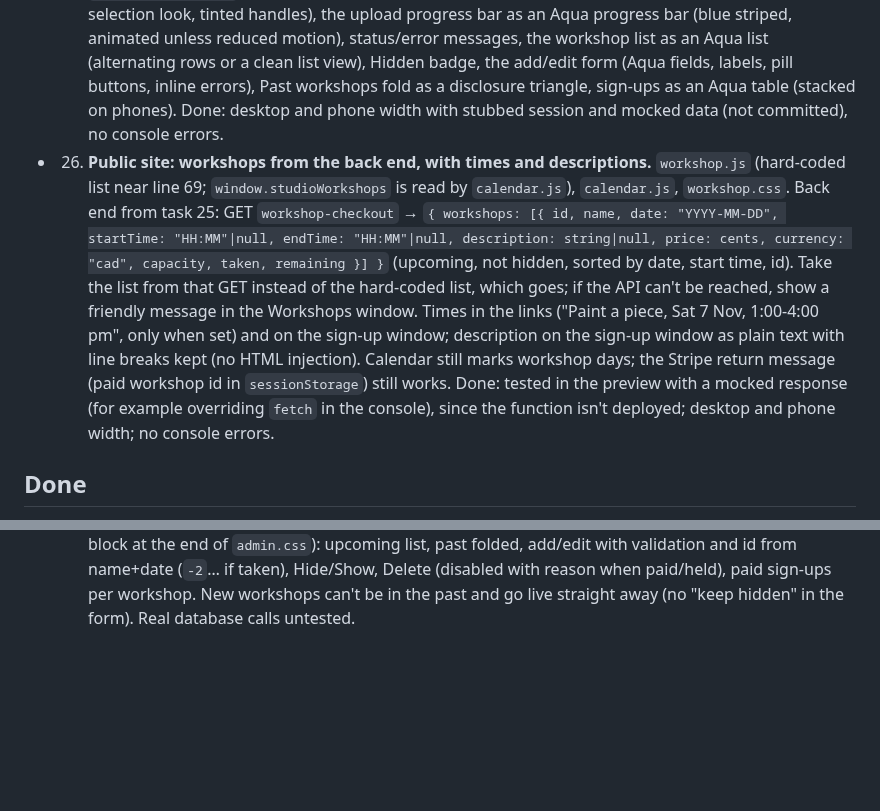
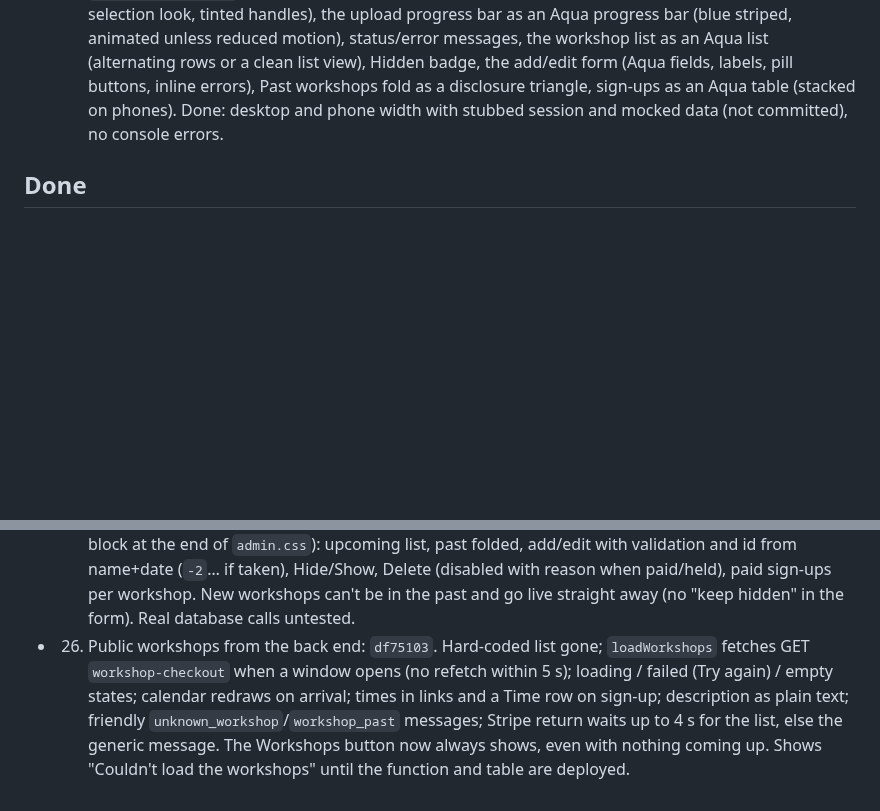
Before and after one commit to reservetempo/studio-414, a Markdown page: .claude/plan.md, 2 parts joined by grey strips. Rendered like a GitHub page; blank space fills up the shorter version.

Commit message:
Update plan
Co-Authored-By: Claude Opus 5.5 <noreply@anthropic.com>

```diff
--- a/.claude/plan.md
+++ b/.claude/plan.md
@@ -8,7 +8,6 @@ Managed by the main session (see CLAUDE.md). `/z <items>` adds tasks; `/z` works
 
 - 24. **Aqua for the owner page: sign-in, page and windows.** Reuse the Aqua tokens and classes from task 22 (see the top of `boxes.css`; tokens in `styles.css`): share them with the owner page by linking the shared file or moving the Aqua tokens/rules into one shared file (e.g. `aqua.css`) linked from both pages, not by copying. The sign-in, "not an owner" and error screens as an Aqua dialog with a "Sign in with Google" pill; the owner shell as an Aqua desktop with the site's wallpaper behind (the saved one via `window.studio414Wallpaper`/the `studio414.wallpaper` cache if simple, else the built-in photo); the header (email, Sign out) and the Wallpaper and Workshops sections as Aqua windows (gumdrop title bars, decorative only, pinstripes); every button an `.aqua-pill` (primary actions `--tint`), fields `.aqua-field`, selects `.aqua-popup`. Colour 0 only, Lucida Grande throughout. The inside of the two sections (spot box, progress bar, workshop list, form, sign-ups) is task 28: just keep it usable. Done: desktop and phone width (signed-in views via a temporary console stub, not committed).
 - 28. **Aqua for the owner page: inside the Wallpaper and Workshops sections.** `admin.css` blocks "Wallpaper section" and "Workshops section" (from tasks 20 and 27; markup in `admin-wallpaper.js`, `admin-workshops.js`), using the shared Aqua pieces from task 24: the photo with its spot box (Aqua selection look, tinted handles), the upload progress bar as an Aqua progress bar (blue striped, animated unless reduced motion), status/error messages, the workshop list as an Aqua list (alternating rows or a clean list view), Hidden badge, the add/edit form (Aqua fields, labels, pill buttons, inline errors), Past workshops fold as a disclosure triangle, sign-ups as an Aqua table (stacked on phones). Done: desktop and phone width with stubbed session and mocked data (not committed), no console errors.
-- 26. **Public site: workshops from the back end, with times and descriptions.** `workshop.js` (hard-coded list near line 69; `window.studioWorkshops` is read by `calendar.js`), `calendar.js`, `workshop.css`. Back end from task 25: GET `workshop-checkout` → `{ workshops: [{ id, name, date: "YYYY-MM-DD", startTime: "HH:MM"|null, endTime: "HH:MM"|null, description: string|null, price: cents, currency: "cad", capacity, taken, remaining }] }` (upcoming, not hidden, sorted by date, start time, id). Take the list from that GET instead of the hard-coded list, which goes; if the API can't be reached, show a friendly message in the Workshops window. Times in the links ("Paint a piece, Sat 7 Nov, 1:00-4:00 pm", only when set) and on the sign-up window; description on the sign-up window as plain text with line breaks kept (no HTML injection). Calendar still marks workshop days; the Stripe return message (paid workshop id in `sessionStorage`) still works. Done: tested in the preview with a mocked response (for example overriding `fetch` in the console), since the function isn't deployed; desktop and phone width; no console errors.
 
 ## Done
 
@@ -37,3 +36,4 @@ Managed by the main session (see CLAUDE.md). `/z <items>` adds tasks; `/z` works
 - 25. Workshops table: `eb2de1c`. `supabase/workshops.sql` (seeded with the two workshops; public reads non-hidden; owners read/write; triggers refuse id change, capacity below taken, delete with paid sign-ups or live holds; owners read all `workshop_signups`; `rpc('workshop_spots_taken')`). `workshop-checkout` reads the table; GET adds `startTime`, `endTime`, `description`. Price 50-1,000,000 cents (Stripe minimum, so no free workshops). Re-running `workshop.sql` removes owners' sign-up access, so re-run `workshops.sql` after it. Not run or type-checked.
 - 23. Aqua for the Workshops, sign-up and calendar windows: `ef25e4a`. Gumdrop title bars (red = close, same ids), drag handle first in the bar; Pay/OK tinted pulsing pills, plain pills for All workshops and −/+; Aqua fields and checkbox; calendar ‹ › round pills, workshop days as tinted pills (`calendar.js`). Shared `.aqua-pill:disabled` added to `boxes.css`.
 - 27. Owner page workshop manager: `e9231f7`. New `admin-workshops.js` (+ script tag, "Workshops section" block at the end of `admin.css`): upcoming list, past folded, add/edit with validation and id from name+date (`-2`… if taken), Hide/Show, Delete (disabled with reason when paid/held), paid sign-ups per workshop. New workshops can't be in the past and go live straight away (no "keep hidden" in the form). Real database calls untested.
+- 26. Public workshops from the back end: `df75103`. Hard-coded list gone; `loadWorkshops` fetches GET `workshop-checkout` when a window opens (no refetch within 5 s); loading / failed (Try again) / empty states; calendar redraws on arrival; times in links and a Time row on sign-up; description as plain text; friendly `unknown_workshop`/`workshop_past` messages; Stripe return waits up to 4 s for the list, else the generic message. The Workshops button now always shows, even with nothing coming up. Shows "Couldn't load the workshops" until the function and table are deployed.
```
